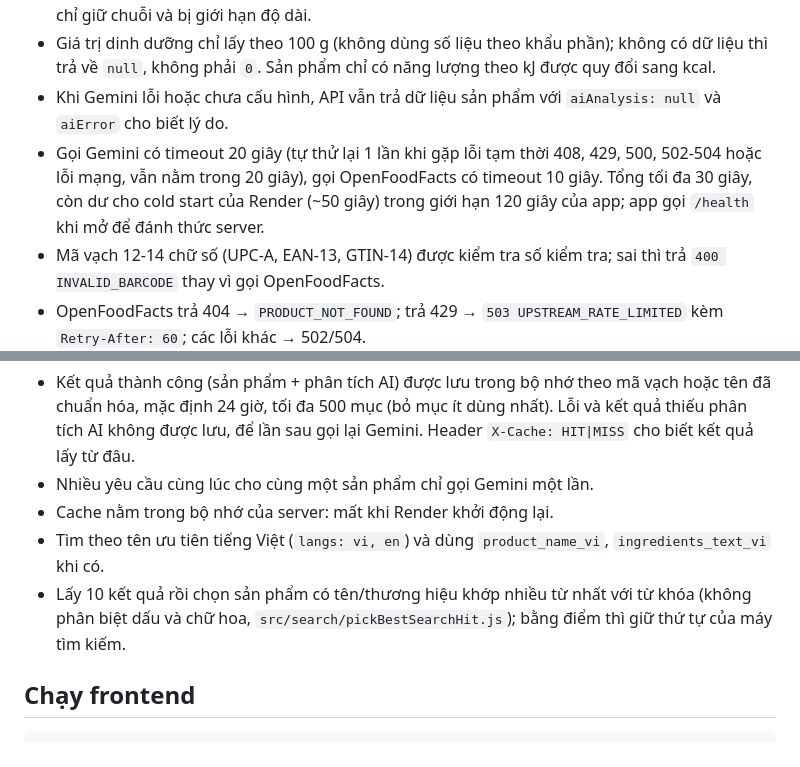
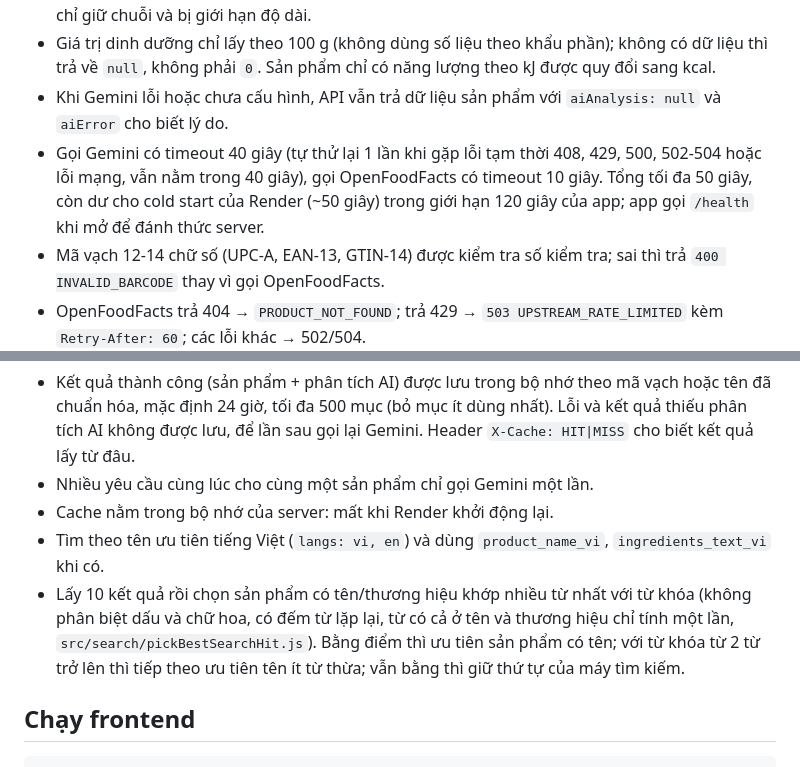
Before and after one commit to Fluw13/Fluwwwwww, a Markdown page: README.md, 2 parts joined by grey strips. Rendered like a GitHub page.

Commit message:
docs: cập nhật xếp hạng tìm kiếm và timeout Gemini
Co-Authored-By: Claude Opus 5.5 <noreply@anthropic.com>
Claude-Session: https://claude.ai/code/session_01CTTAo1CdfDq8frqcoggXzN

```diff
--- a/README.md
+++ b/README.md
@@ -50,7 +50,7 @@ npm test
 - Đầu ra của Gemini được kiểm tra lại: điểm phải là số thật (không chấp nhận `null`), danh sách chỉ giữ chuỗi và bị giới hạn độ dài.
 - Giá trị dinh dưỡng chỉ lấy theo 100 g (không dùng số liệu theo khẩu phần); không có dữ liệu thì trả về `null`, không phải `0`. Sản phẩm chỉ có năng lượng theo kJ được quy đổi sang kcal.
 - Khi Gemini lỗi hoặc chưa cấu hình, API vẫn trả dữ liệu sản phẩm với `aiAnalysis: null` và `aiError` cho biết lý do.
-- Gọi Gemini có timeout 20 giây (tự thử lại 1 lần khi gặp lỗi tạm thời 408, 429, 500, 502-504 hoặc lỗi mạng, vẫn nằm trong 20 giây), gọi OpenFoodFacts có timeout 10 giây. Tổng tối đa 30 giây, còn dư cho cold start của Render (~50 giây) trong giới hạn 120 giây của app; app gọi `/health` khi mở để đánh thức server.
+- Gọi Gemini có timeout 40 giây (tự thử lại 1 lần khi gặp lỗi tạm thời 408, 429, 500, 502-504 hoặc lỗi mạng, vẫn nằm trong 40 giây), gọi OpenFoodFacts có timeout 10 giây. Tổng tối đa 50 giây, còn dư cho cold start của Render (~50 giây) trong giới hạn 120 giây của app; app gọi `/health` khi mở để đánh thức server.
 - Mã vạch 12-14 chữ số (UPC-A, EAN-13, GTIN-14) được kiểm tra số kiểm tra; sai thì trả `400 INVALID_BARCODE` thay vì gọi OpenFoodFacts.
 - OpenFoodFacts trả 404 → `PRODUCT_NOT_FOUND`; trả 429 → `503 UPSTREAM_RATE_LIMITED` kèm `Retry-After: 60`; các lỗi khác → 502/504.
 - Tra cứu theo mã vạch chỉ lấy các trường cần dùng (`fields=`) thay vì cả tài liệu sản phẩm.
@@ -63,7 +63,7 @@ npm test
 - Nhiều yêu cầu cùng lúc cho cùng một sản phẩm chỉ gọi Gemini một lần.
 - Cache nằm trong bộ nhớ của server: mất khi Render khởi động lại.
 - Tìm theo tên ưu tiên tiếng Việt (`langs: vi, en`) và dùng `product_name_vi`, `ingredients_text_vi` khi có.
-- Lấy 10 kết quả rồi chọn sản phẩm có tên/thương hiệu khớp nhiều từ nhất với từ khóa (không phân biệt dấu và chữ hoa, `src/search/pickBestSearchHit.js`); bằng điểm thì giữ thứ tự của máy tìm kiếm.
+- Lấy 10 kết quả rồi chọn sản phẩm có tên/thương hiệu khớp nhiều từ nhất với từ khóa (không phân biệt dấu và chữ hoa, có đếm từ lặp lại, từ có cả ở tên và thương hiệu chỉ tính một lần, `src/search/pickBestSearchHit.js`). Bằng điểm thì ưu tiên sản phẩm có tên; với từ khóa từ 2 từ trở lên thì tiếp theo ưu tiên tên ít từ thừa; vẫn bằng thì giữ thứ tự của máy tìm kiếm.
 
 ## Chạy frontend
 
```
Also changed, not shown: FLUW_PROJECT_HANDOFF.md (+11 -2 lines).
